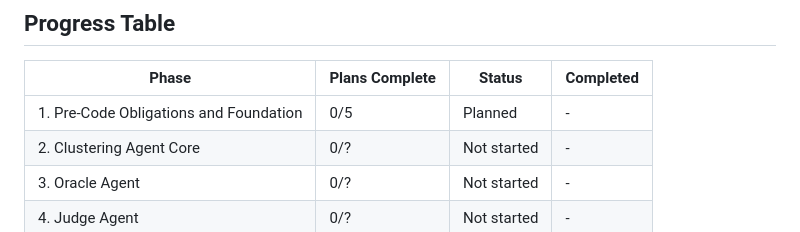
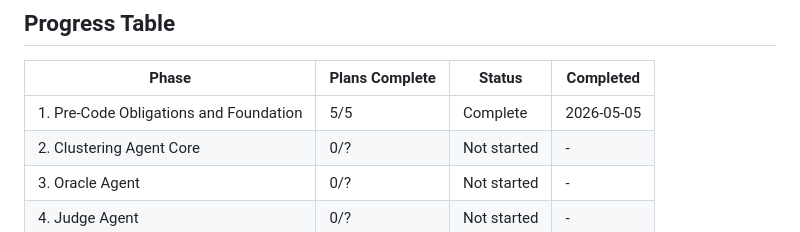
Before and after one commit to Giambac/Large-Scale-Progetto, a Markdown page: .planning/ROADMAP.md, the part around one of its changes. Drawn GitHub-style.

```diff
--- a/.planning/ROADMAP.md
+++ b/.planning/ROADMAP.md
@@ -101,7 +101,7 @@ Plans:
 
 | Phase | Plans Complete | Status | Completed |
 |-------|----------------|--------|-----------|
-| 1. Pre-Code Obligations and Foundation | 0/5 | Planned | - |
+| 1. Pre-Code Obligations and Foundation | 5/5 | Complete | 2026-05-05 |
 | 2. Clustering Agent Core | 0/? | Not started | - |
 | 3. Oracle Agent | 0/? | Not started | - |
 | 4. Judge Agent | 0/? | Not started | - |
```
Also changed, not shown: other parts of .planning/ROADMAP.md (+6 -6 lines), .planning/STATE.md (+10 -10 lines).
